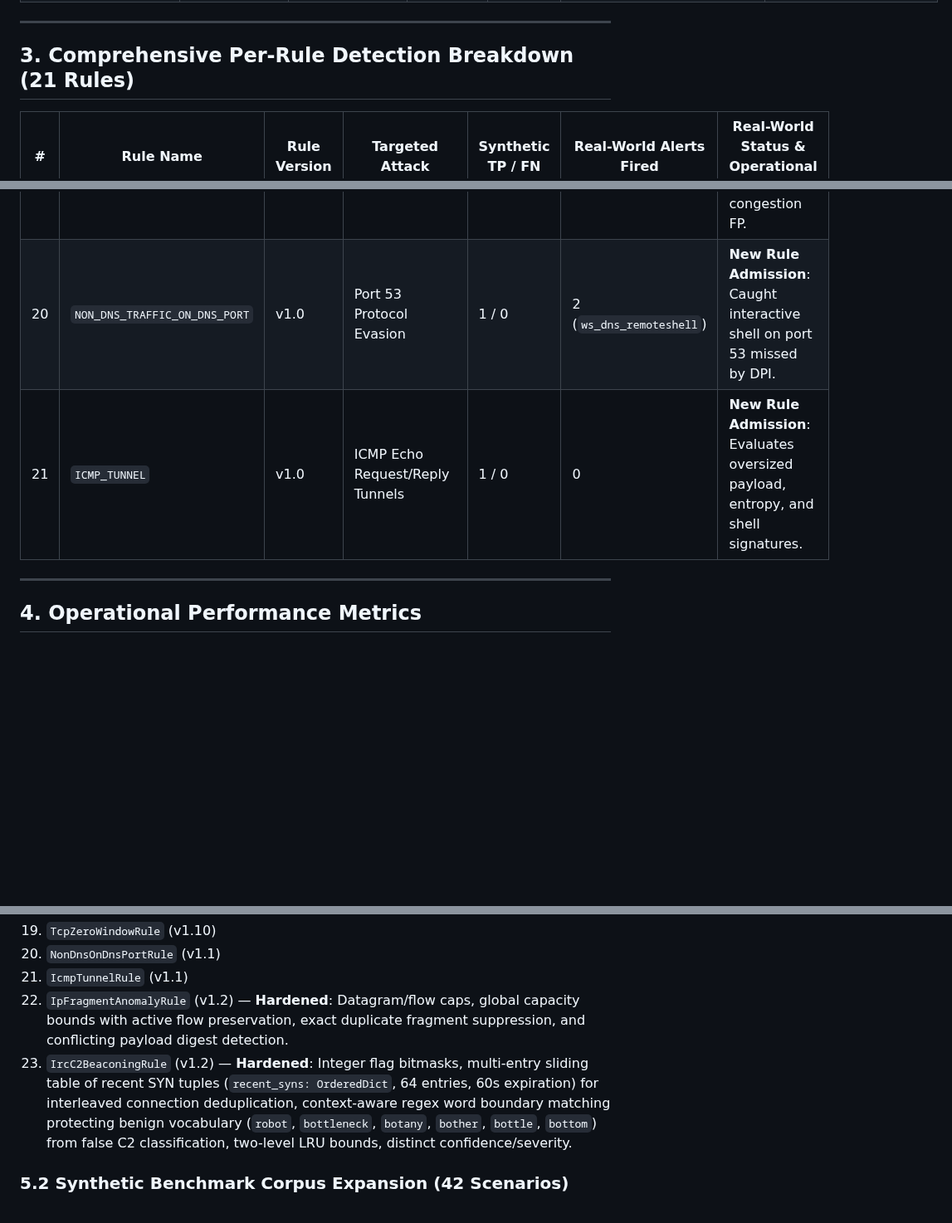
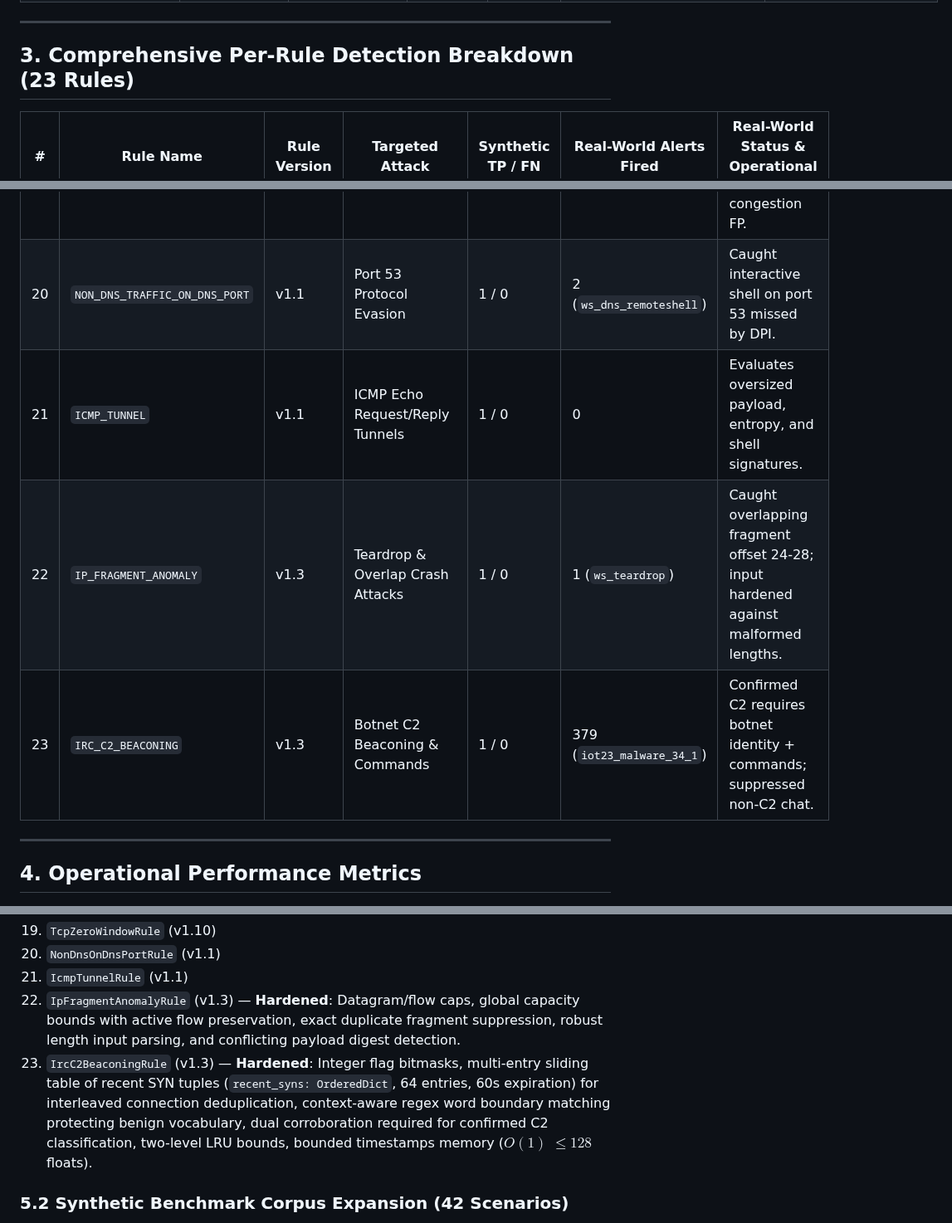
Before and after one commit to harshitagrwl1608/Network_Intrusion_Detection_System, a Markdown page: docs/evaluation/per-rule-results.md, 3 parts joined by grey strips. Shown at 83% size. Drawn GitHub-style; blank space fills up the shorter version.

Commit message:
docs(evaluation): reconcile 23 canonical detection rules, versions, and 738 test metrics in per-rule results

```diff
--- a/docs/evaluation/per-rule-results.md
+++ b/docs/evaluation/per-rule-results.md
@@ -55,7 +55,7 @@ This report presents per-rule detection accuracy, false positive analysis, and o
 
 ---
 
-## 3. Comprehensive Per-Rule Detection Breakdown (21 Rules)
+## 3. Comprehensive Per-Rule Detection Breakdown (23 Rules)
 
 | # | Rule Name | Rule Version | Targeted Attack | Synthetic TP / FN | Real-World Alerts Fired | Real-World Status & Operational Findings |
 |---|---|---|---|---|---|---|
@@ -78,8 +78,10 @@ This report presents per-rule detection accuracy, false positive analysis, and o
 | 17 | `CLEAR_HTTP_ON_TLS_PORT` | v1.11 | Plaintext HTTP on 443 | 1 / 0 | 0 | Zero FP across real-world captures. |
 | 18 | `TLS_ANOMALY` | v1.13 | Literal IP / Tunnel in SNI | 1 / 0 | 0 | Zero FP on benign IoT and desktop TLS handshakes. |
 | 19 | `TCP_ZERO_WINDOW` | v1.10 | Sockstress / Backpressure | 1 / 0 | 0 | Multi-flow requirement effectively suppressed single-flow congestion FP. |
-| 20 | `NON_DNS_TRAFFIC_ON_DNS_PORT` | v1.0 | Port 53 Protocol Evasion | 1 / 0 | 2 (`ws_dns_remoteshell`) | **New Rule Admission**: Caught interactive shell on port 53 missed by DPI. |
-| 21 | `ICMP_TUNNEL` | v1.0 | ICMP Echo Request/Reply Tunnels | 1 / 0 | 0 | **New Rule Admission**: Evaluates oversized payload, entropy, and shell signatures. |
+| 20 | `NON_DNS_TRAFFIC_ON_DNS_PORT` | v1.1 | Port 53 Protocol Evasion | 1 / 0 | 2 (`ws_dns_remoteshell`) | Caught interactive shell on port 53 missed by DPI. |
+| 21 | `ICMP_TUNNEL` | v1.1 | ICMP Echo Request/Reply Tunnels | 1 / 0 | 0 | Evaluates oversized payload, entropy, and shell signatures. |
+| 22 | `IP_FRAGMENT_ANOMALY` | v1.3 | Teardrop & Overlap Crash Attacks | 1 / 0 | 1 (`ws_teardrop`) | Caught overlapping fragment offset 24-28; input hardened against malformed lengths. |
+| 23 | `IRC_C2_BEACONING` | v1.3 | Botnet C2 Beaconing & Commands | 1 / 0 | 379 (`iot23_malware_34_1`) | Confirmed C2 requires botnet identity + commands; suppressed non-C2 chat. |
 
 ---
 
@@ -133,8 +135,8 @@ In the November 8 autonomous engineering sprint, all 23 detection rules were pro
 19. `TcpZeroWindowRule` (v1.10)
 20. `NonDnsOnDnsPortRule` (v1.1)
 21. `IcmpTunnelRule` (v1.1)
-22. `IpFragmentAnomalyRule` (v1.2) — **Hardened**: Datagram/flow caps, global capacity bounds with active flow preservation, exact duplicate fragment suppression, and conflicting payload digest detection.
-23. `IrcC2BeaconingRule` (v1.2) — **Hardened**: Integer flag bitmasks, multi-entry sliding table of recent SYN tuples (`recent_syns: OrderedDict`, 64 entries, 60s expiration) for interleaved connection deduplication, context-aware regex word boundary matching protecting benign vocabulary (`robot`, `bottleneck`, `botany`, `bother`, `bottle`, `bottom`) from false C2 classification, two-level LRU bounds, distinct confidence/severity.
+22. `IpFragmentAnomalyRule` (v1.3) — **Hardened**: Datagram/flow caps, global capacity bounds with active flow preservation, exact duplicate fragment suppression, robust length input parsing, and conflicting payload digest detection.
+23. `IrcC2BeaconingRule` (v1.3) — **Hardened**: Integer flag bitmasks, multi-entry sliding table of recent SYN tuples (`recent_syns: OrderedDict`, 64 entries, 60s expiration) for interleaved connection deduplication, context-aware regex word boundary matching protecting benign vocabulary, dual corroboration required for confirmed C2 classification, two-level LRU bounds, bounded timestamps memory ($O(1)$ $\le 128$ floats).
 
 ### 5.2 Synthetic Benchmark Corpus Expansion (42 Scenarios)
 - **Labelled Scenarios:** 42 (expanded from 38 with S39 `NON_DNS_TRAFFIC_ON_DNS_PORT`, S40 `ICMP_TUNNEL`, S41 `IP_FRAGMENT_ANOMALY`, and S42 `IRC_C2_BEACONING`).
```
Also changed, not shown: other parts of docs/evaluation/per-rule-results.md (+1 -1 lines).
